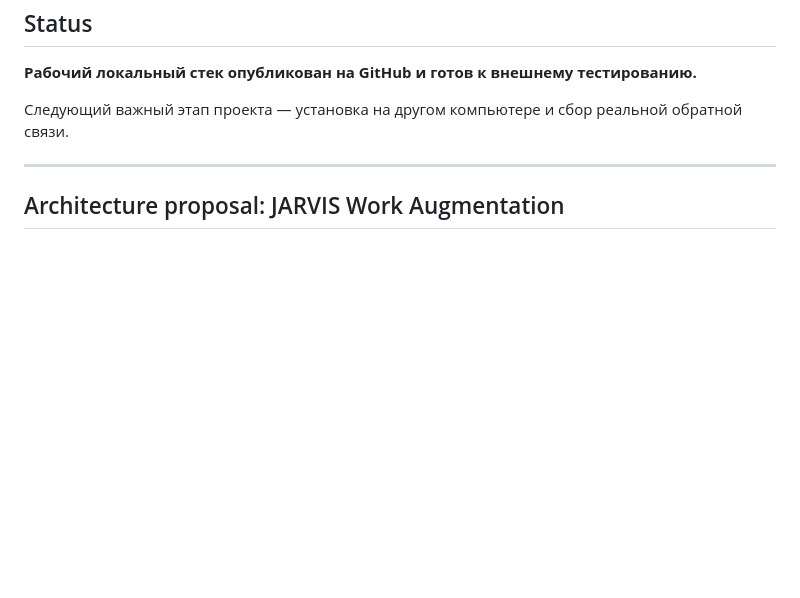
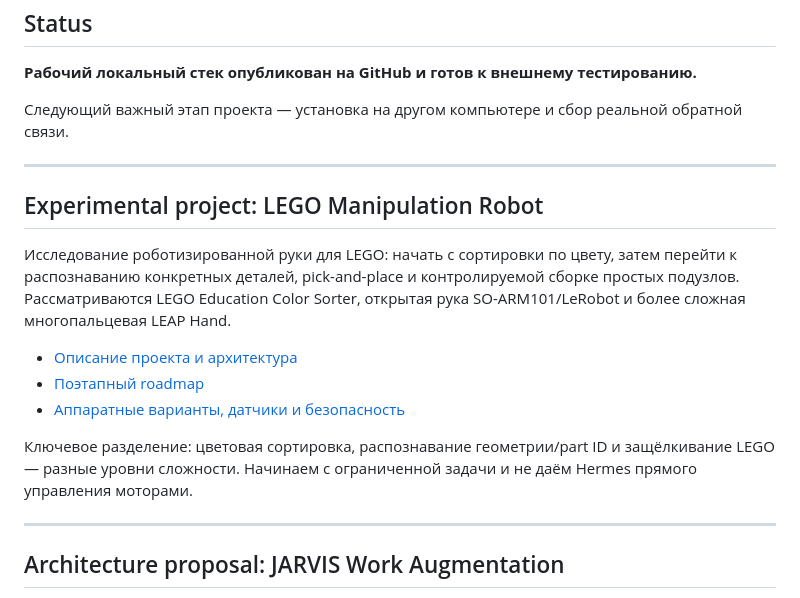
Before and after one commit to convergentaru/local-llm-stack, a Markdown page: README.md, the part around the change. GitHub-like rendering; blank space fills up the shorter version.

Commit message:
Link LEGO Manipulation Robot research docs from README

```diff
--- a/README.md
+++ b/README.md
@@ -631,6 +631,18 @@ local-llm-stack/
 
 ---
 
+## Experimental project: LEGO Manipulation Robot
+
+Исследование роботизированной руки для LEGO: начать с сортировки по цвету, затем перейти к распознаванию конкретных деталей, pick-and-place и контролируемой сборке простых подузлов. Рассматриваются LEGO Education Color Sorter, открытая рука SO-ARM101/LeRobot и более сложная многопальцевая LEAP Hand.
+
+- [Описание проекта и архитектура](docs/experiments/lego-manipulation-robot/README.md)
+- [Поэтапный roadmap](docs/experiments/lego-manipulation-robot/ROADMAP.md)
+- [Аппаратные варианты, датчики и безопасность](docs/experiments/lego-manipulation-robot/HARDWARE.md)
+
+Ключевое разделение: цветовая сортировка, распознавание геометрии/part ID и защёлкивание LEGO — разные уровни сложности. Начинаем с ограниченной задачи и не даём Hermes прямого управления моторами.
+
+---
+
 ## Architecture proposal: JARVIS Work Augmentation
 
 Общая архитектура, объединяющая программного помощника, локальную память, жесты, будущие EMG/EEG-датчики, голографический вывод и эргономическую поддержку физической работы.
```
